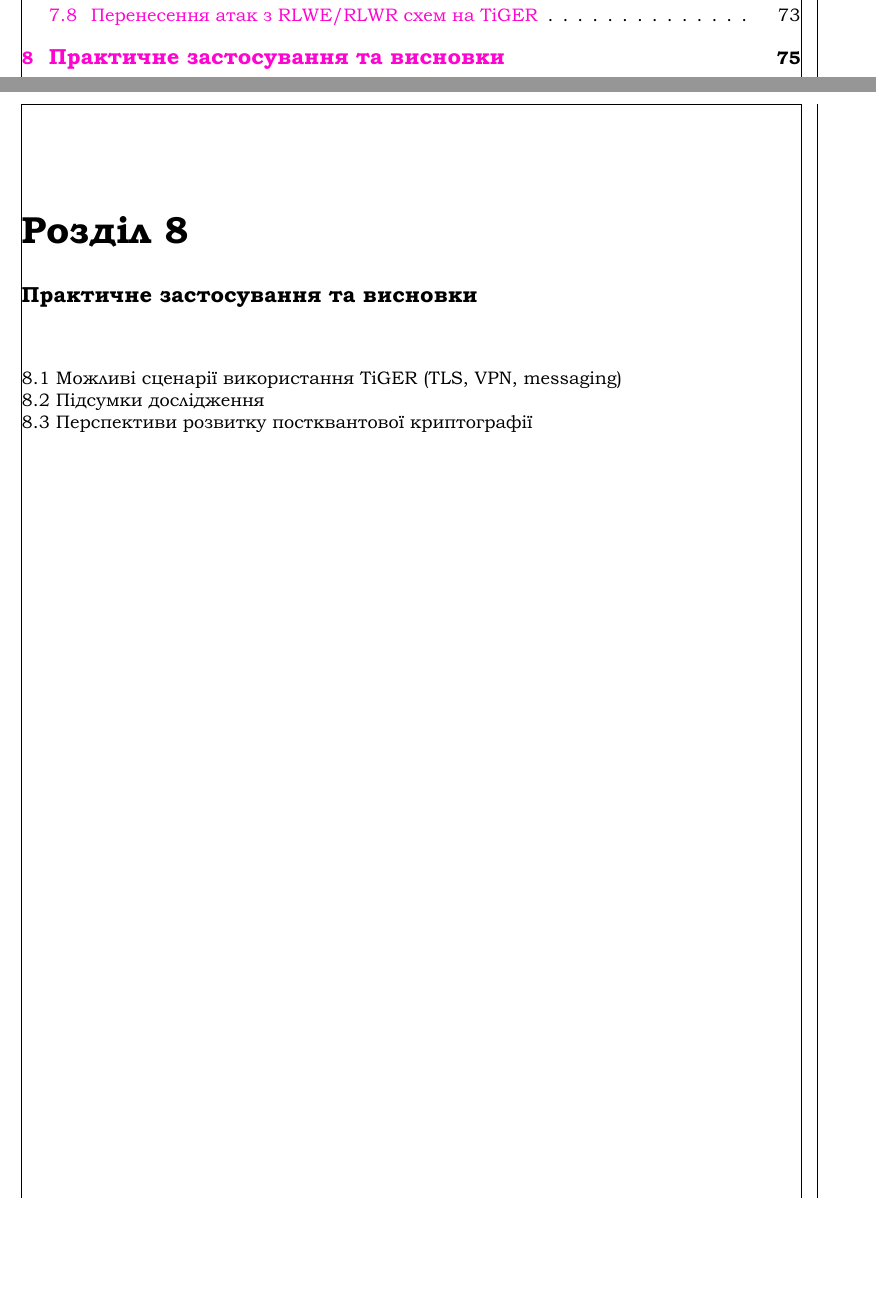
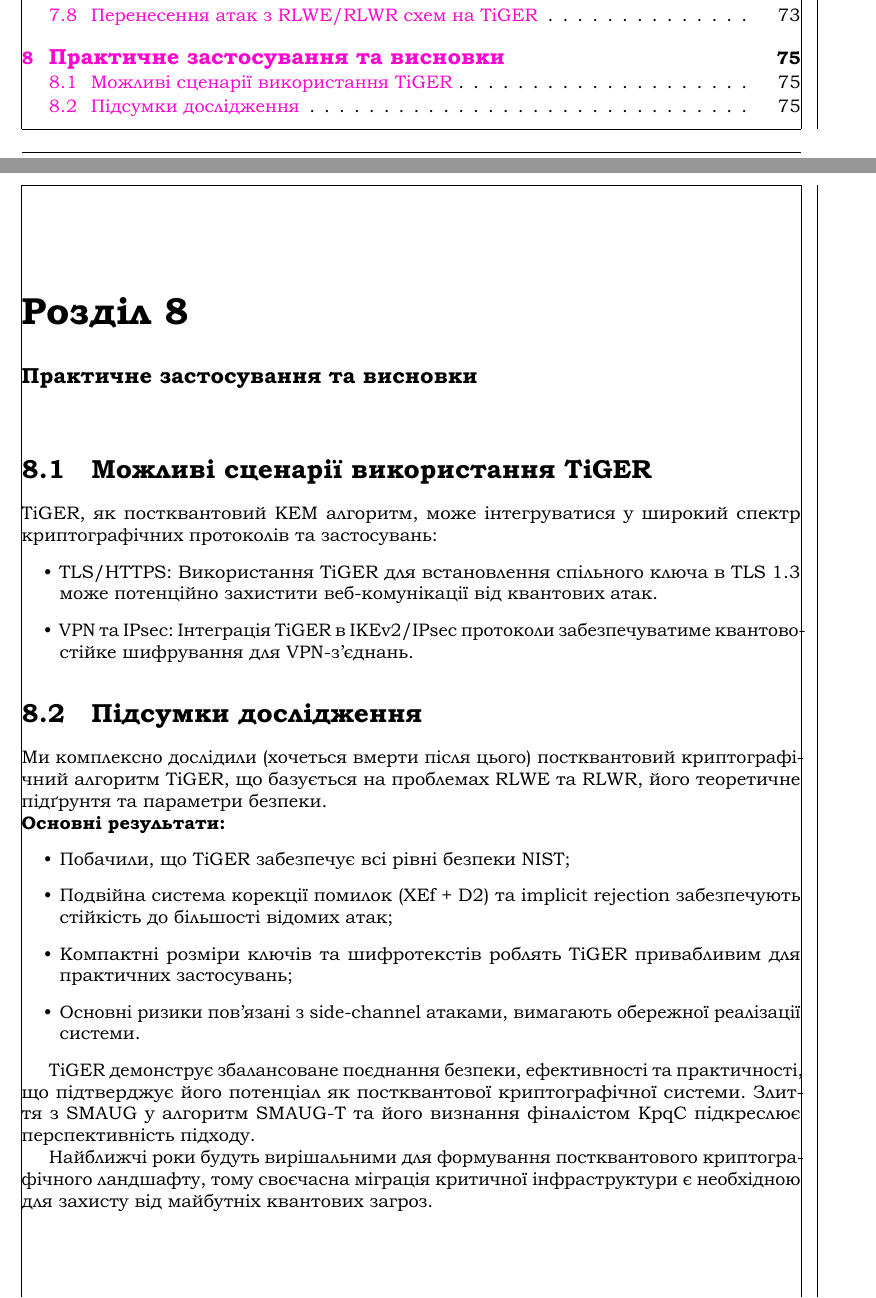
Before and after one commit to Dyggas/TiGER-implementation-MAC-lab, a LaTeX document (theory_documentation/main_report.tex, which reads theory_documentation/report.tex): two parts of pages 3 and 78 of 81 before the commit and two parts of pages 3 and 79 of 82 after it, joined at a grey line, cut so that both start at the same text, the shorter picture padded with empty space. The pictures show the PDF file theory_documentation/main_report.pdf that the author committed with the source.

Commit message:
eight chapter

```diff
--- a/theory_documentation/report.tex
+++ b/theory_documentation/report.tex
@@ -3940,13 +3940,42 @@ TiGER використовує циклотомічне кільце $\mathbb{Z}
 \chapter{\large{Практичне застосування та висновки}}
 \label{chapter:8}
 
-8.1 Можливі сценарії використання TiGER (TLS, VPN, messaging) \\
-8.2 Підсумки дослідження \\
-8.3 Перспективи розвитку постквантової криптографії \\
-
-% TODO: Заповнити розділ
+\section{Можливі сценарії використання TiGER}
+\label{sec:8-1}
+
+TiGER, як постквантовий KEM алгоритм, може інтегруватися у широкий спектр криптографічних протоколів та застосувань:
+\begin{itemize}
+    \item TLS/HTTPS: Використання TiGER для встановлення спільного ключа в TLS 1.3 може потенційно захистити
+        веб-комунікації від квантових атак.
+    \item VPN та IPsec: Інтеграція TiGER в IKEv2/IPsec протоколи забезпечуватиме квантово-стійке шифрування
+        для VPN-з'єднань.
+\end{itemize}
+
+\section{Підсумки дослідження}
+\label{sec:8-2}
+
+Ми комплексно дослідили (хочеться вмерти після цього) постквантовий криптографічний алгоритм TiGER, що базується
+на проблемах RLWE та RLWR, його теоретичне підґрунтя та параметри безпеки.
+
+\noindent \textbf{Основні результати:}
+\begin{itemize}
+    \item Побачили, що TiGER забезпечує всі рівні безпеки NIST;
+    \item Подвійна система корекції помилок (XEf + D2) та implicit rejection забезпечують стійкість до більшості
+        відомих атак;
+    \item Компактні розміри ключів та шифротекстів роблять TiGER привабливим для практичних застосувань;
+    \item Основні ризики пов'язані з side-channel атаками, вимагають обережної реалізації системи.
+\end{itemize}
+
+TiGER демонструє збалансоване поєднання безпеки, ефективності та практичності, що підтверджує його потенціал як
+постквантової криптографічної системи. Злиття з SMAUG у алгоритм SMAUG-T та його визнання фіналістом KpqC
+підкреслює перспективність підходу.
+
+Найближчі роки будуть вирішальними для формування постквантового криптографічного ландшафту, тому своєчасна
+міграція критичної інфраструктури є необхідною для захисту від майбутніх квантових загроз.
 
 \chapter{\large{Результати власної реалізації}}
 \label{chapter:9}
 
 % TODO: Заповнити розділ
+
+Тут Богдан вже щось допише
```
Also changed, not shown: theory_documentation/main_report.pdf.
